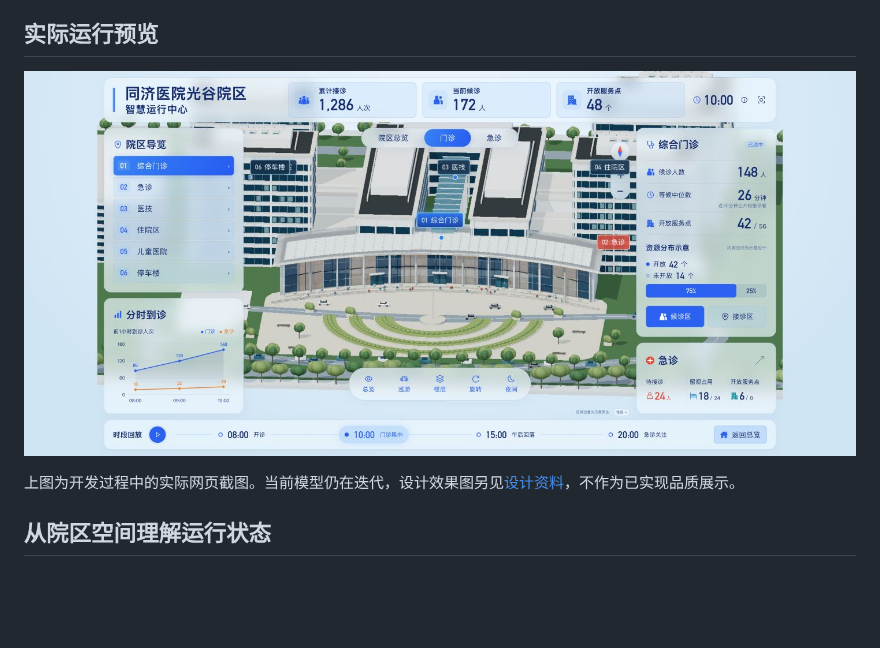
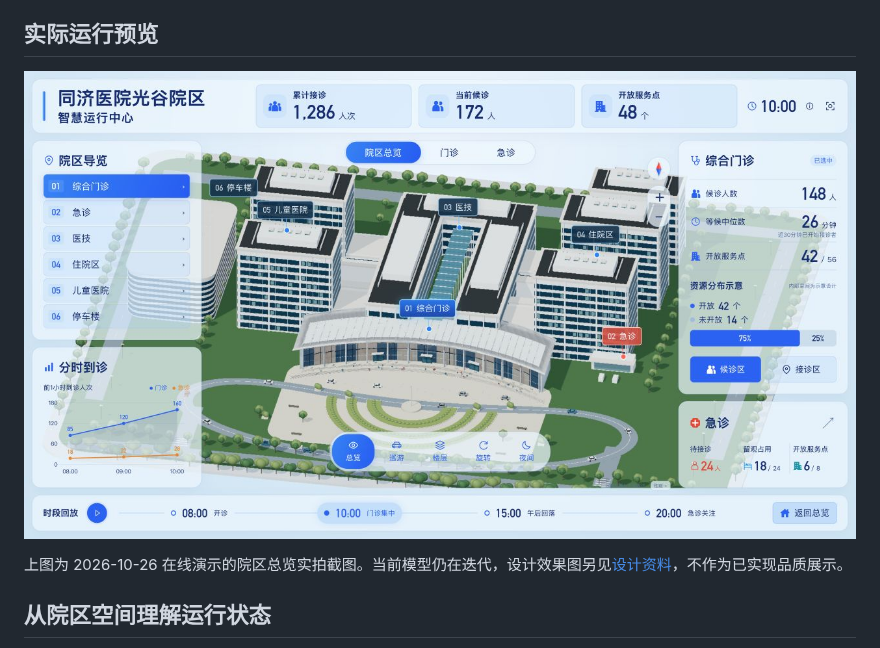
Before and after one commit to Xxcool/hospital-twin, a Markdown page: README.md, the part around the change. Drawn GitHub-style; pictures changed too: docs/images/campus-overview-2026-10-26.png (added); blank space fills up the shorter version.

Commit message:
docs: 更新院区总览实际预览截图

```diff
--- a/README.md
+++ b/README.md
@@ -8,9 +8,9 @@
 
 ## 实际运行预览
 
-[![院区日间运行截图](docs/verification/runtime-life-day.png)](https://xxcool.github.io/tongji-hospital-3d-dashboard)
+[![院区日间运行截图](docs/images/campus-overview-2026-10-26.png)](https://xxcool.github.io/tongji-hospital-3d-dashboard)
 
-上图为开发过程中的实际网页截图。当前模型仍在迭代，设计效果图另见[设计资料](docs/design/方案说明.md)，不作为已实现品质展示。
+上图为 2026-10-26 在线演示的院区总览实拍截图。当前模型仍在迭代，设计效果图另见[设计资料](docs/design/方案说明.md)，不作为已实现品质展示。
 
 ## 从院区空间理解运行状态
 
```
